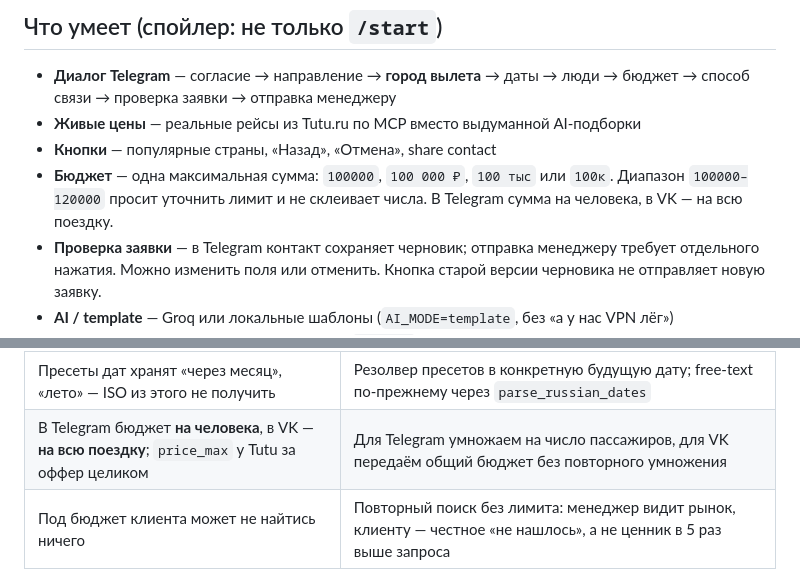
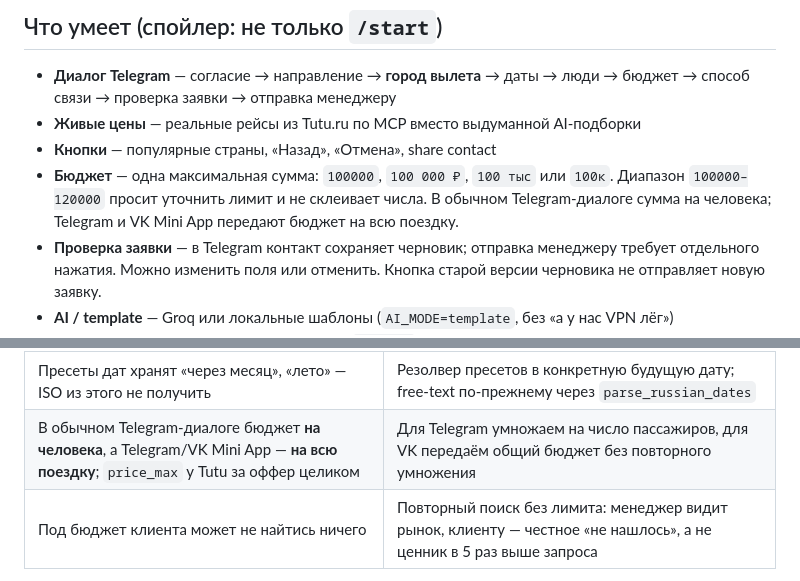
Before and after one commit to r0meo-1/turbot-arhangelsk, a Markdown page: README.md, 2 parts joined by grey strips. Rendered like a GitHub page.

Commit message:
Document Mini App total-trip budget semantics

```diff
--- a/README.md
+++ b/README.md
@@ -75,7 +75,7 @@ Render (по переменной `RENDER`), на своей VM выключен
 - **Диалог Telegram** — согласие → направление → **город вылета** → даты → люди → бюджет → способ связи → проверка заявки → отправка менеджеру
 - **Живые цены** — реальные рейсы из Tutu.ru по MCP вместо выдуманной AI-подборки
 - **Кнопки** — популярные страны, «Назад», «Отмена», share contact
-- **Бюджет** — одна максимальная сумма: `100000`, `100 000 ₽`, `100 тыс` или `100к`. Диапазон `100000–120000` просит уточнить лимит и не склеивает числа. В Telegram сумма на человека, в VK — на всю поездку.
+- **Бюджет** — одна максимальная сумма: `100000`, `100 000 ₽`, `100 тыс` или `100к`. Диапазон `100000–120000` просит уточнить лимит и не склеивает числа. В обычном Telegram-диалоге сумма на человека; Telegram и VK Mini App передают бюджет на всю поездку.
 - **Проверка заявки** — в Telegram контакт сохраняет черновик; отправка менеджеру требует отдельного нажатия. Можно изменить поля или отменить. Кнопка старой версии черновика не отправляет новую заявку.
 - **AI / template** — Groq или локальные шаблоны (`AI_MODE=template`, без «а у нас VPN лёг»)
 - **SQLite** — сессии, юзеры, **история leads** (да, `/export` теперь не пустой — мы тоже удивились)
@@ -194,7 +194,7 @@ pytest
 | Воронка собирает страны («Египет»), Tutu ищет по городам — и сам резолвит страну в **столицу** | Карта «страна → курорт»: Египет → Хургада, а не Каир. На тех же датах 24 539 ₽ против 36 152 ₽ |
 | Города вылета в диалоге не было вообще | Отдельный шаг FSM: цена из Архангельска и из Москвы отличается в разы |
 | Пресеты дат хранят «через месяц», «лето» — ISO из этого не получить | Резолвер пресетов в конкретную будущую дату; free-text по-прежнему через `parse_russian_dates` |
-| В Telegram бюджет **на человека**, в VK — **на всю поездку**; `price_max` у Tutu за оффер целиком | Для Telegram умножаем на число пассажиров, для VK передаём общий бюджет без повторного умножения |
+| В обычном Telegram-диалоге бюджет **на человека**, а Telegram/VK Mini App — **на всю поездку**; `price_max` у Tutu за оффер целиком | Для Telegram умножаем на число пассажиров, для VK передаём общий бюджет без повторного умножения |
 | Под бюджет клиента может не найтись ничего | Повторный поиск без лимита: менеджер видит рынок, клиенту — честное «не нашлось», а не ценник в 5 раз выше запроса |
 
 **Инженерные решения:**
```
